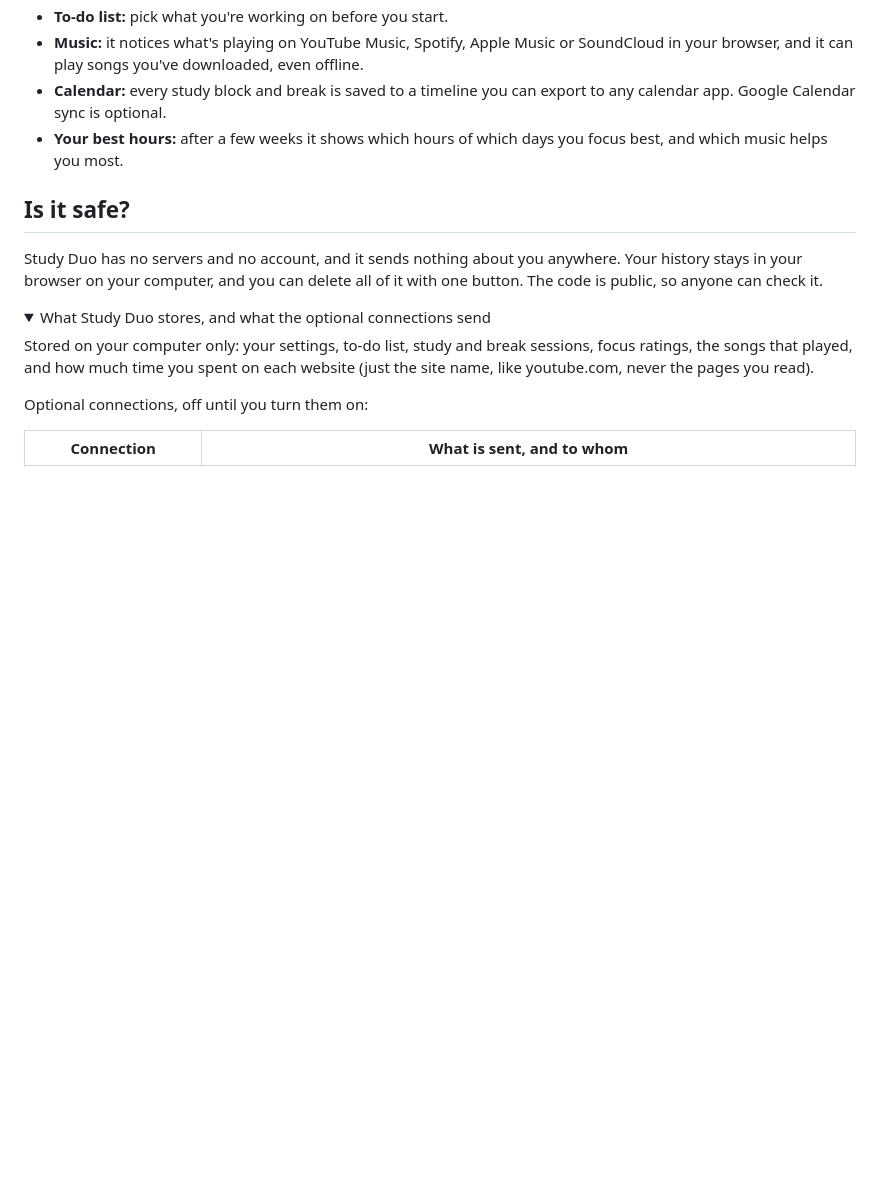
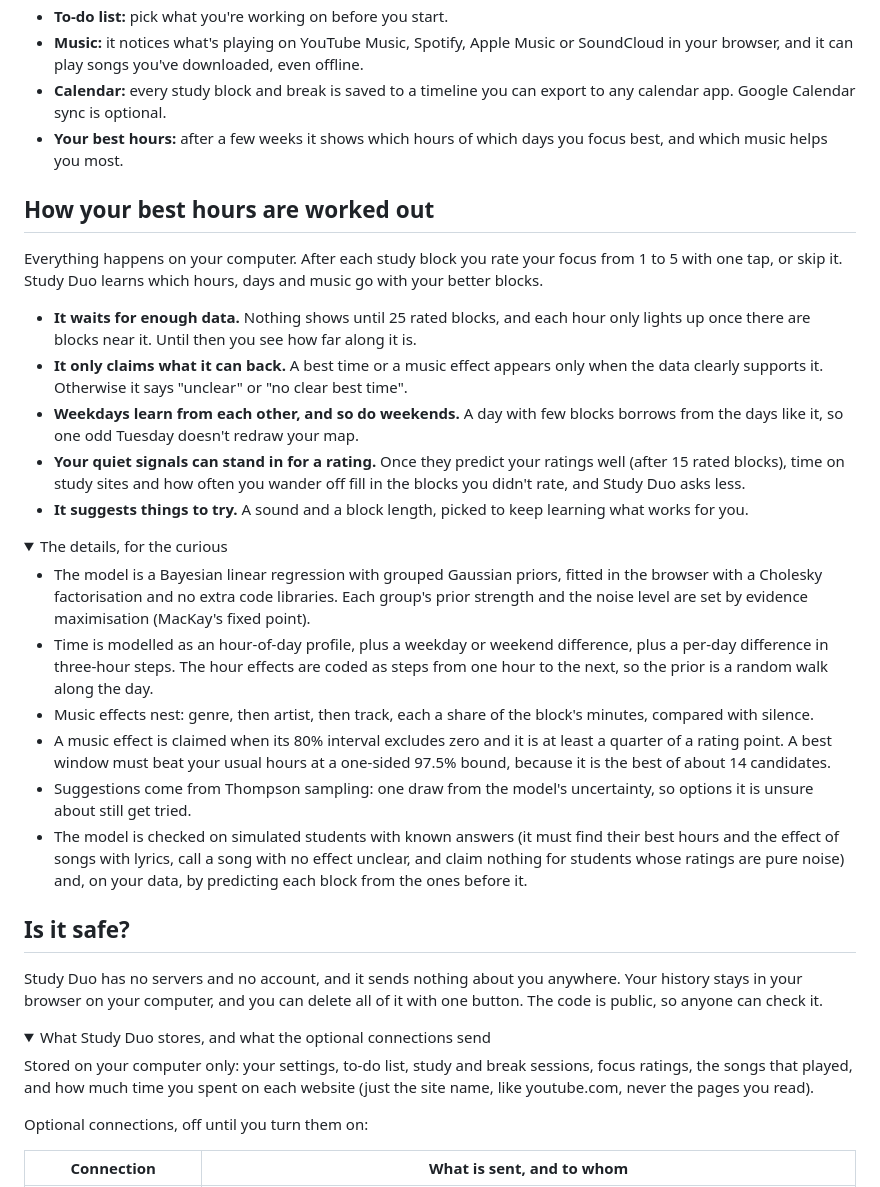
Before and after one commit to Coflazo/study-duo, a Markdown page: README.md, the part around the change. Rendered like a GitHub page; folded sections open; blank space fills up the shorter version.

Commit message:
docs: how your best hours are worked out

```diff
--- a/README.md
+++ b/README.md
@@ -62,6 +62,28 @@ Works in Chrome, Edge, Brave, Arc, Opera and Vivaldi. Firefox is coming later.
 - **Music:** it notices what's playing on YouTube Music, Spotify, Apple Music or SoundCloud in your browser, and it can play songs you've downloaded, even offline.
 - **Calendar:** every study block and break is saved to a timeline you can export to any calendar app. Google Calendar sync is optional.
 - **Your best hours:** after a few weeks it shows which hours of which days you focus best, and which music helps you most.
+
+## How your best hours are worked out
+
+Everything happens on your computer. After each study block you rate your focus from 1 to 5 with one tap, or skip it. Study Duo learns which hours, days and music go with your better blocks.
+
+- **It waits for enough data.** Nothing shows until 25 rated blocks, and each hour only lights up once there are blocks near it. Until then you see how far along it is.
+- **It only claims what it can back.** A best time or a music effect appears only when the data clearly supports it. Otherwise it says "unclear" or "no clear best time".
+- **Weekdays learn from each other, and so do weekends.** A day with few blocks borrows from the days like it, so one odd Tuesday doesn't redraw your map.
+- **Your quiet signals can stand in for a rating.** Once they predict your ratings well (after 15 rated blocks), time on study sites and how often you wander off fill in the blocks you didn't rate, and Study Duo asks less.
+- **It suggests things to try.** A sound and a block length, picked to keep learning what works for you.
+
+<details>
+<summary>The details, for the curious</summary>
+
+- The model is a Bayesian linear regression with grouped Gaussian priors, fitted in the browser with a Cholesky factorisation and no extra code libraries. Each group's prior strength and the noise level are set by evidence maximisation (MacKay's fixed point).
+- Time is modelled as an hour-of-day profile, plus a weekday or weekend difference, plus a per-day difference in three-hour steps. The hour effects are coded as steps from one hour to the next, so the prior is a random walk along the day.
+- Music effects nest: genre, then artist, then track, each a share of the block's minutes, compared with silence.
+- A music effect is claimed when its 80% interval excludes zero and it is at least a quarter of a rating point. A best window must beat your usual hours at a one-sided 97.5% bound, because it is the best of about 14 candidates.
+- Suggestions come from Thompson sampling: one draw from the model's uncertainty, so options it is unsure about still get tried.
+- The model is checked on simulated students with known answers (it must find their best hours and the effect of songs with lyrics, call a song with no effect unclear, and claim nothing for students whose ratings are pure noise) and, on your data, by predicting each block from the ones before it.
+
+</details>
 
 ## Is it safe?
 
```
Also changed, not shown: CHANGELOG.md (+3 -0 lines).
